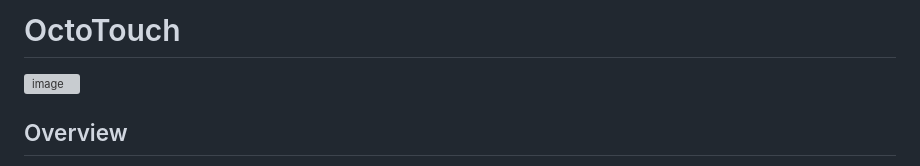
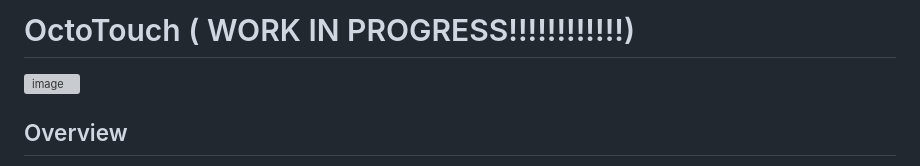
Before and after one commit to Zynth9999/OctoTouch, a Markdown page: README.md, the part around the change. Drawn GitHub-style; grey boxes are pictures that could not be loaded.

```diff
--- a/README.md
+++ b/README.md
@@ -1,5 +1,5 @@
 
-# OctoTouch
+# OctoTouch ( WORK IN PROGRESS!!!!!!!!!!!!)
 
 ![image](https://github.com/Zynth9999/OctoTouch/assets/126088340/9bd7acc9-dca2-42fb-b155-b8a458af49a3)
 
```
